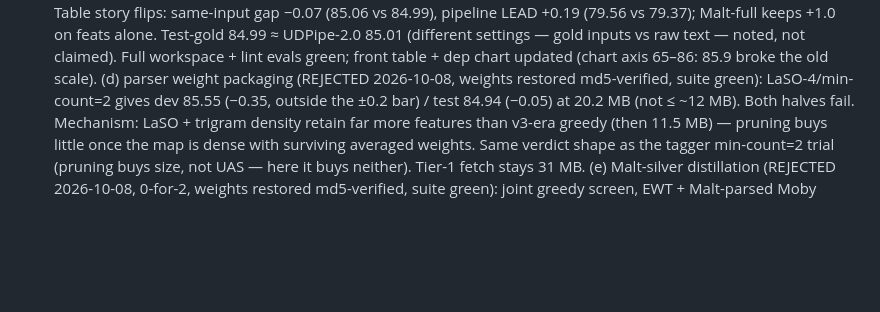
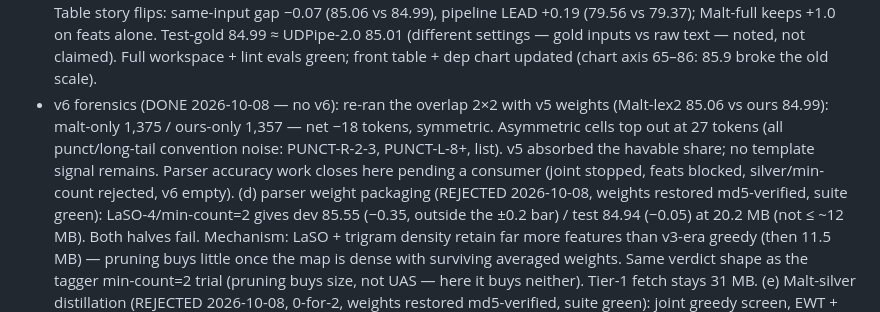
Before and after one commit to jonathanmorley/tree-sitter-english, a Markdown page: AGENTS.md, the part around the change. GitHub-like rendering; blank space fills up the shorter version.

Commit message:
v6 forensics: no template signal, parser work closes

```diff
--- a/AGENTS.md
+++ b/AGENTS.md
@@ -1262,6 +1262,14 @@ against a deleted scanner. Delete it if CLI results look suspicious.
   gold inputs vs raw text — noted, not claimed). Full
   workspace + lint evals green; front table + dep chart
   updated (chart axis 65–86: 85.9 broke the old scale).
+- v6 forensics (DONE 2026-10-08 — no v6): re-ran the overlap
+  2×2 with v5 weights (Malt-lex2 85.06 vs ours 84.99):
+  malt-only 1,375 / ours-only 1,357 — net −18 tokens, symmetric.
+  Asymmetric cells top out at 27 tokens (all punct/long-tail
+  convention noise: PUNCT-R-2-3, PUNCT-L-8+, list). v5 absorbed
+  the havable share; no template signal remains. Parser
+  accuracy work closes here pending a consumer (joint stopped,
+  feats blocked, silver/min-count rejected, v6 empty).
   (d) parser weight packaging (REJECTED 2026-10-08, weights
   restored md5-verified, suite green): LaSO-4/min-count=2 gives
   dev 85.55 (−0.35, outside the ±0.2 bar) / test 84.94 (−0.05)
```
